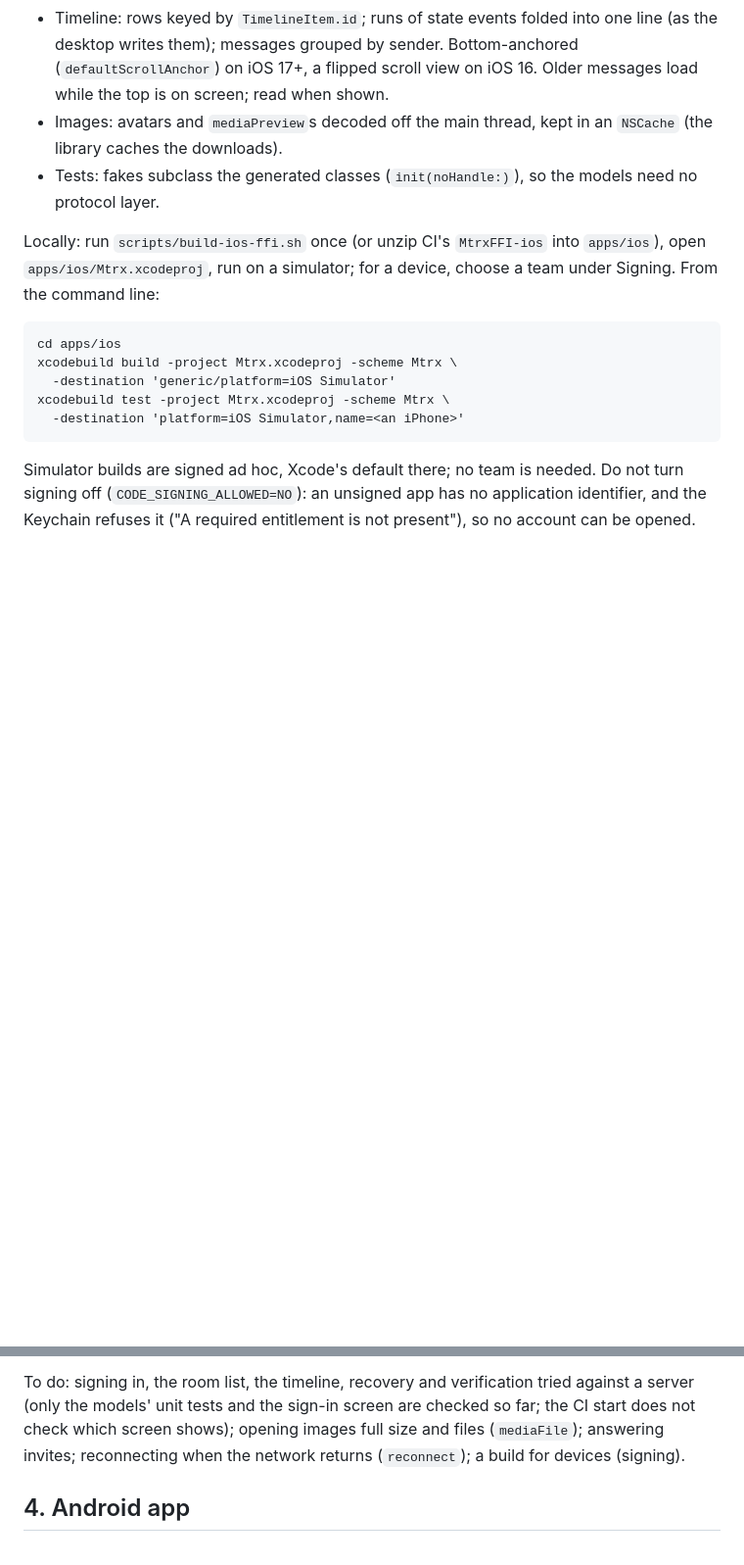
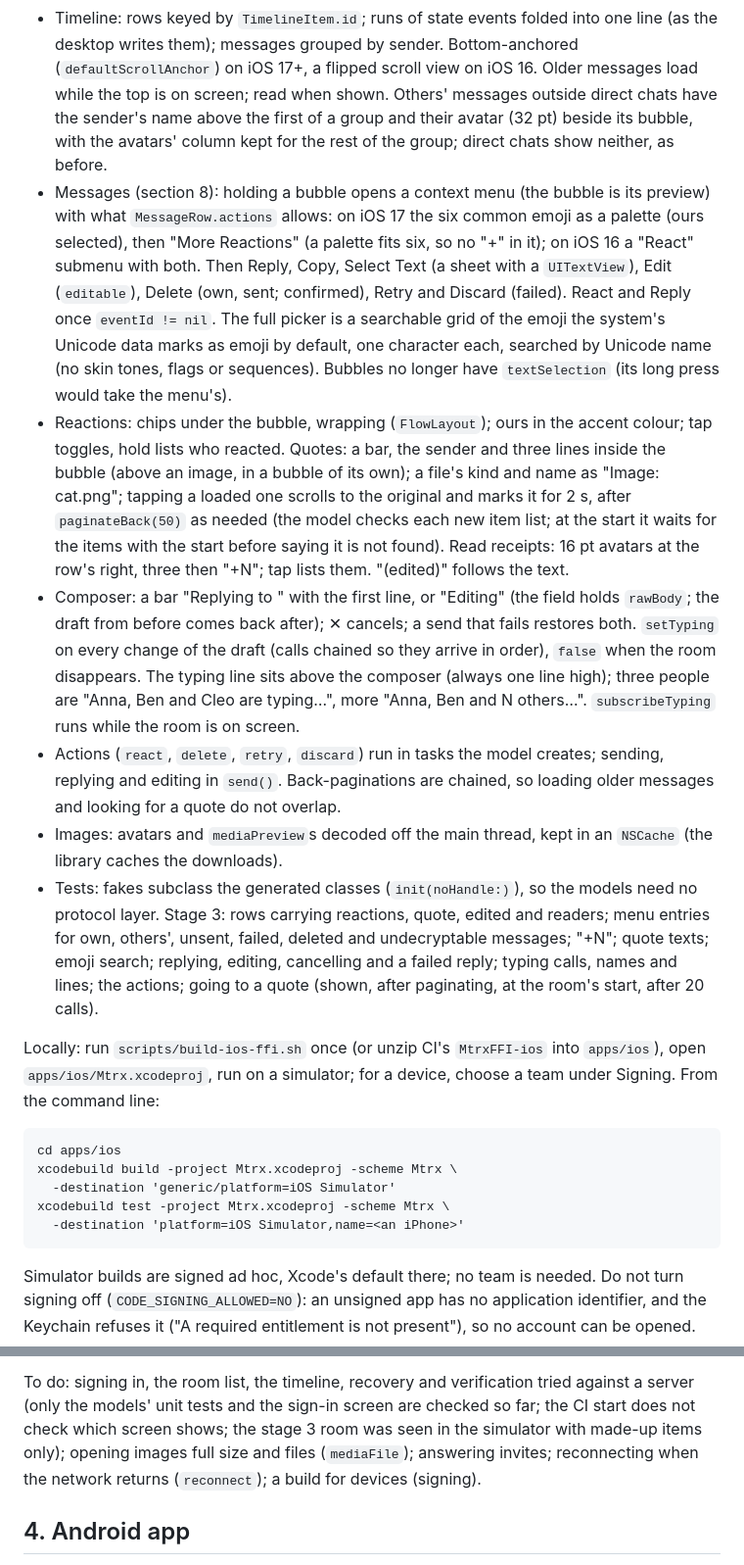
Before and after one commit to alex-robinson/Mtrx, a Markdown page: docs/mobile.md, 2 parts joined by grey strips. Shown at 98% size. Rendered like a GitHub page; blank space fills up the shorter version.

Commit message:
The mobile notes say how the iOS app shows and acts on messages

```diff
--- a/docs/mobile.md
+++ b/docs/mobile.md
@@ -204,10 +209,51 @@ apps/ios/
   into one line (as the desktop writes them); messages grouped by sender.
   Bottom-anchored (`defaultScrollAnchor`) on iOS 17+, a flipped scroll view
   on iOS 16. Older messages load while the top is on screen; read when shown.
+  Others' messages outside direct chats have the sender's name above the
+  first of a group and their avatar (32 pt) beside its bubble, with the
+  avatars' column kept for the rest of the group; direct chats show
+  neither, as before.
+- Messages (section 8): holding a bubble opens a context menu (the
+  bubble is its preview) with what `MessageRow.actions` allows: on iOS
+  17 the six common emoji as a palette (ours selected), then "More
+  Reactions" (a palette fits six, so no "+" in it); on iOS 16 a "React"
+  submenu with both. Then Reply, Copy, Select Text (a sheet with a
+  `UITextView`), Edit (`editable`), Delete (own, sent; confirmed), Retry
+  and Discard (failed). React and Reply once `eventId != nil`. The full
+  picker is a searchable grid of the emoji the system's Unicode data
+  marks as emoji by default, one character each, searched by Unicode
+  name (no skin tones, flags or sequences). Bubbles no longer have
+  `textSelection` (its long press would take the menu's).
+- Reactions: chips under the bubble, wrapping (`FlowLayout`); ours in
+  the accent colour; tap toggles, hold lists who reacted. Quotes: a bar,
+  the sender and three lines inside the bubble (above an image, in a
+  bubble of its own); a file's kind and name as "Image: cat.png"; tapping
+  a loaded one scrolls to the original and marks it for 2 s, after
+  `paginateBack(50)` as needed (the model checks each new item list; at
+  the start it waits for the items with the start before saying it is
+  not found). Read receipts: 16 pt avatars at the row's right, three
+  then "+N"; tap lists them. "(edited)" follows the text.
+- Composer: a bar "Replying to <name>" with the first line, or "Editing"
+  (the field holds `rawBody`; the draft from before comes back after);
+  ✕ cancels; a send that fails restores both. `setTyping` on every
+  change of the draft (calls chained so they arrive in order), `false`
+  when the room disappears. The typing line sits above the composer
+  (always one line high); three people are "Anna, Ben and Cleo are
+  typing…", more "Anna, Ben and N others…". `subscribeTyping` runs
+  while the room is on screen.
+- Actions (`react`, `delete`, `retry`, `discard`) run in tasks the model
+  creates; sending, replying and editing in `send()`. Back-paginations
+  are chained, so loading older messages and looking for a quote do not
+  overlap.
 - Images: avatars and `mediaPreview`s decoded off the main thread, kept in
   an `NSCache` (the library caches the downloads).
 - Tests: fakes subclass the generated classes (`init(noHandle:)`), so the
-  models need no protocol layer.
+  models need no protocol layer. Stage 3: rows carrying reactions, quote,
+  edited and readers; menu entries for own, others', unsent, failed,
+  deleted and undecryptable messages; "+N"; quote texts; emoji search;
+  replying, editing, cancelling and a failed reply; typing calls, names
+  and lines; the actions; going to a quote (shown, after paginating, at
+  the room's start, after 20 calls).
 
 Locally: run `scripts/build-ios-ffi.sh` once (or unzip CI's `MtrxFFI-ios`
 into `apps/ios`), open `apps/ios/Mtrx.xcodeproj`, run on a simulator; for a
@@ -235,7 +281,8 @@ booted Mtrx.app`). Passes; the screenshot shows the sign-in screen.
 
 To do: signing in, the room list, the timeline, recovery and verification
 tried against a server (only the models' unit tests and the sign-in screen
-are checked so far; the CI start does not check which screen shows);
+are checked so far; the CI start does not check which screen shows; the
+stage 3 room was seen in the simulator with made-up items only);
 opening images full size and
 files (`mediaFile`); answering invites; reconnecting when the network
 returns (`reconnect`); a build for devices (signing).
```
Also changed, not shown: other parts of docs/mobile.md (+9 -4 lines).
